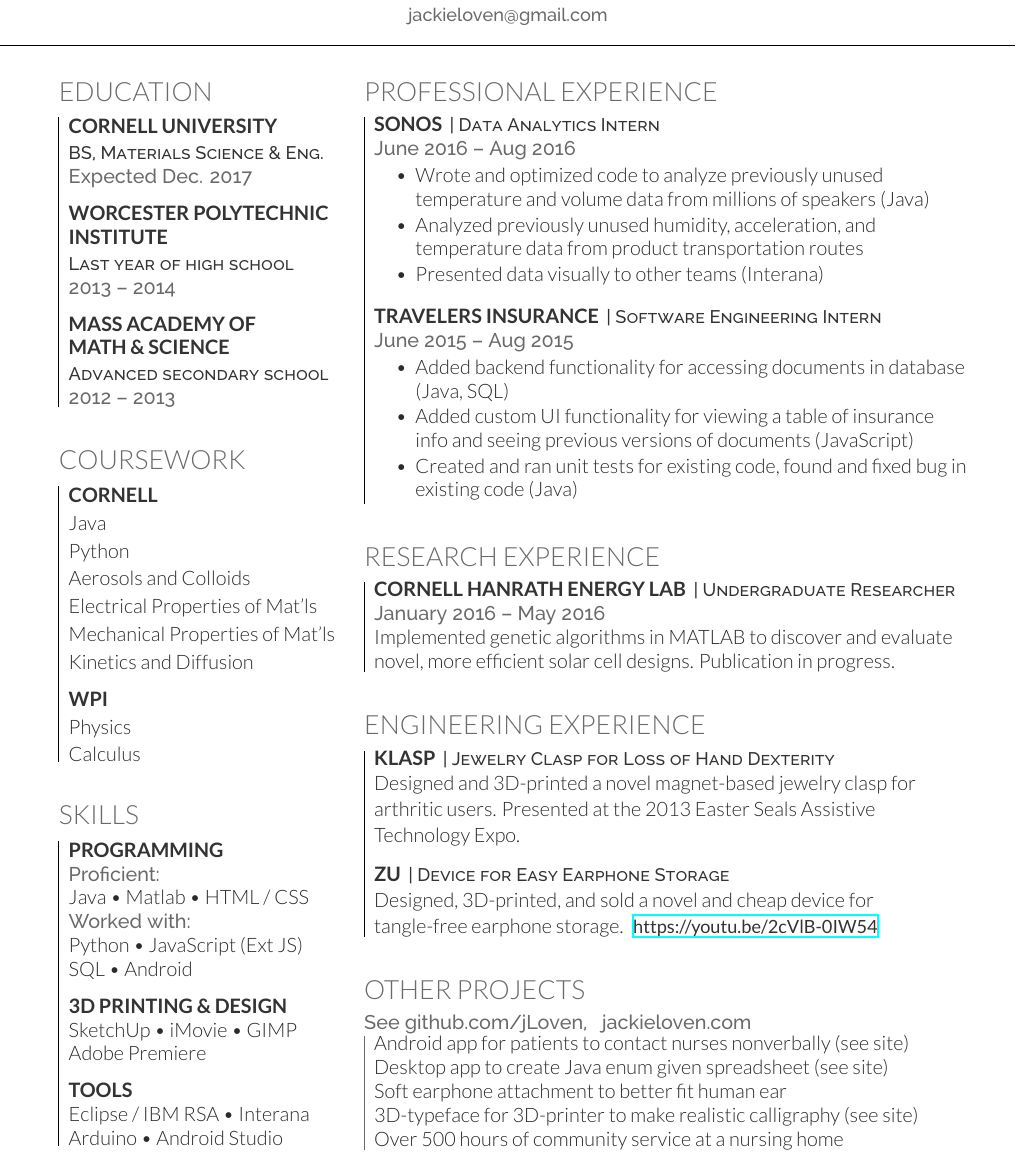
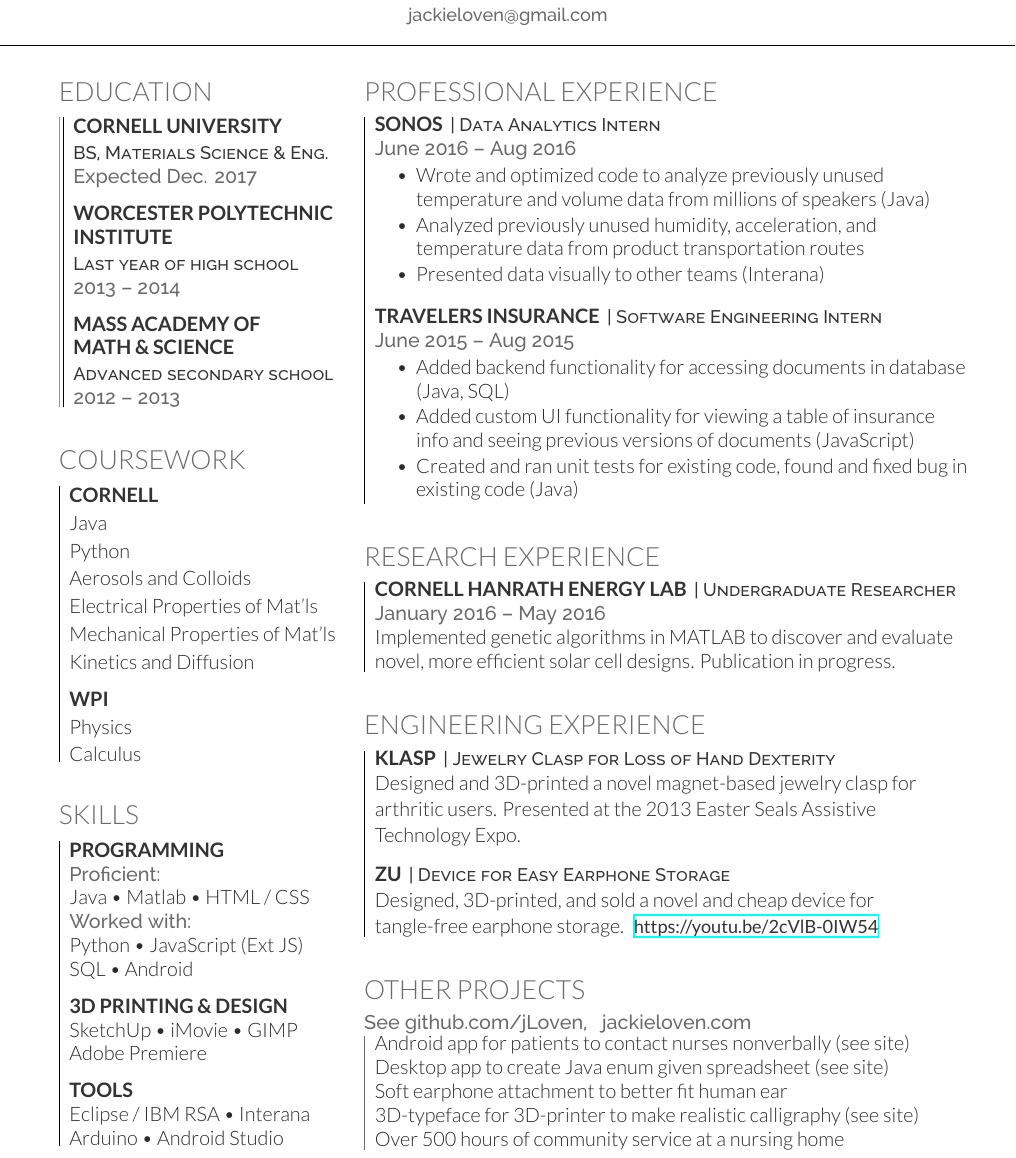
Before and after one commit to jLoven/resume2016, a LaTeX CV (jackie_loven_resume.tex): part of the page, cut so that both start at the same text. Compiled offline with XeLaTeX.

Commit message:
can change color but not where the line is

```diff
--- a/jackie_loven_resume.tex
+++ b/jackie_loven_resume.tex
@@ -47,6 +47,7 @@
 \documentclass[]{jackie_loven_resume}
 
 \usepackage{framed}
+\usepackage{colortbl}
 \def \arraystretch{0.1}
 \renewcommand{\baselinestretch}{1.2}
 
@@ -88,7 +89,7 @@
   %%%%%%%%%%%%%%%%%%%%%%%%%%%%%%%%%%%%%%
 
   \section{Education}
-  \begin{tabular}{|l}
+  \begin{tabular}{!{\color{green}\vrule}|l}
     \begin{minipage}{\textwidth}
       \subsection{Cornell University}
       \descript{BS, Materials Science \& Eng.}
```
Also changed, not shown: jackie_loven_resume.pdf, 2 other files.
